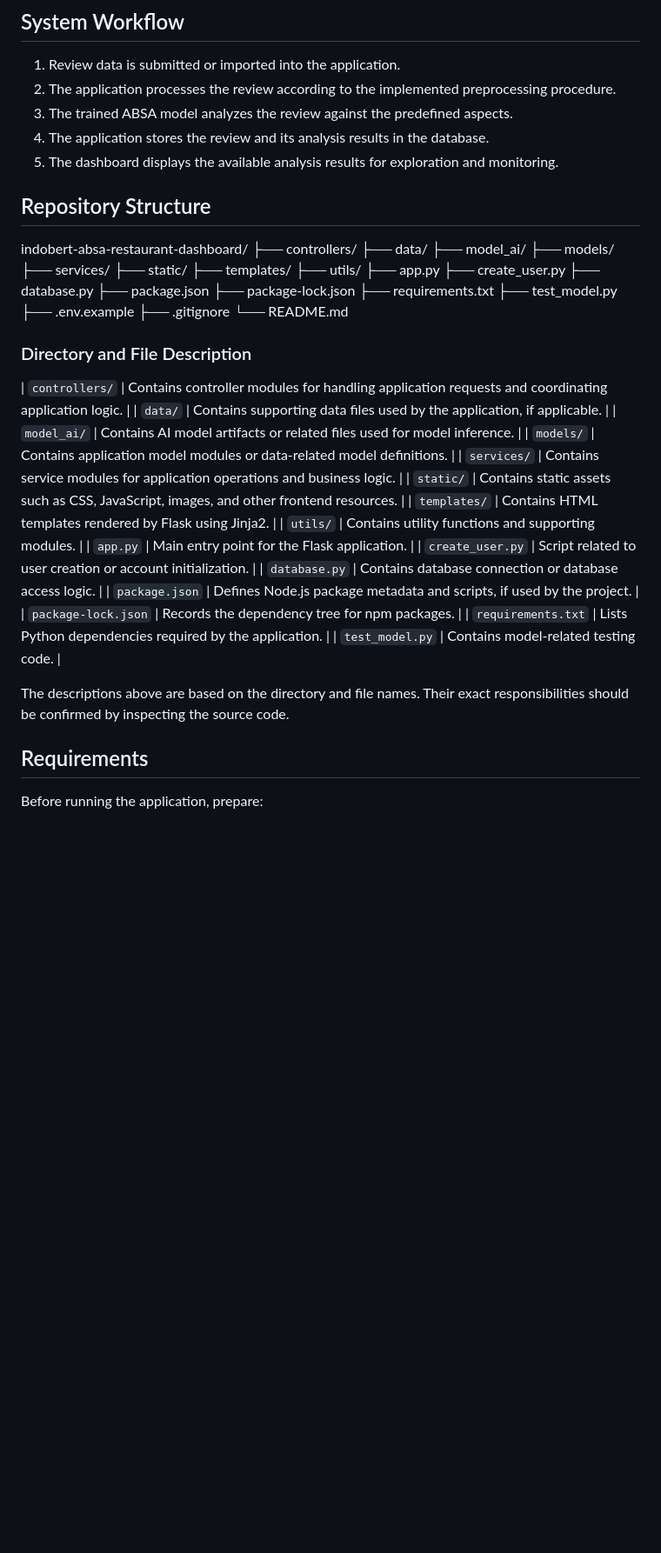
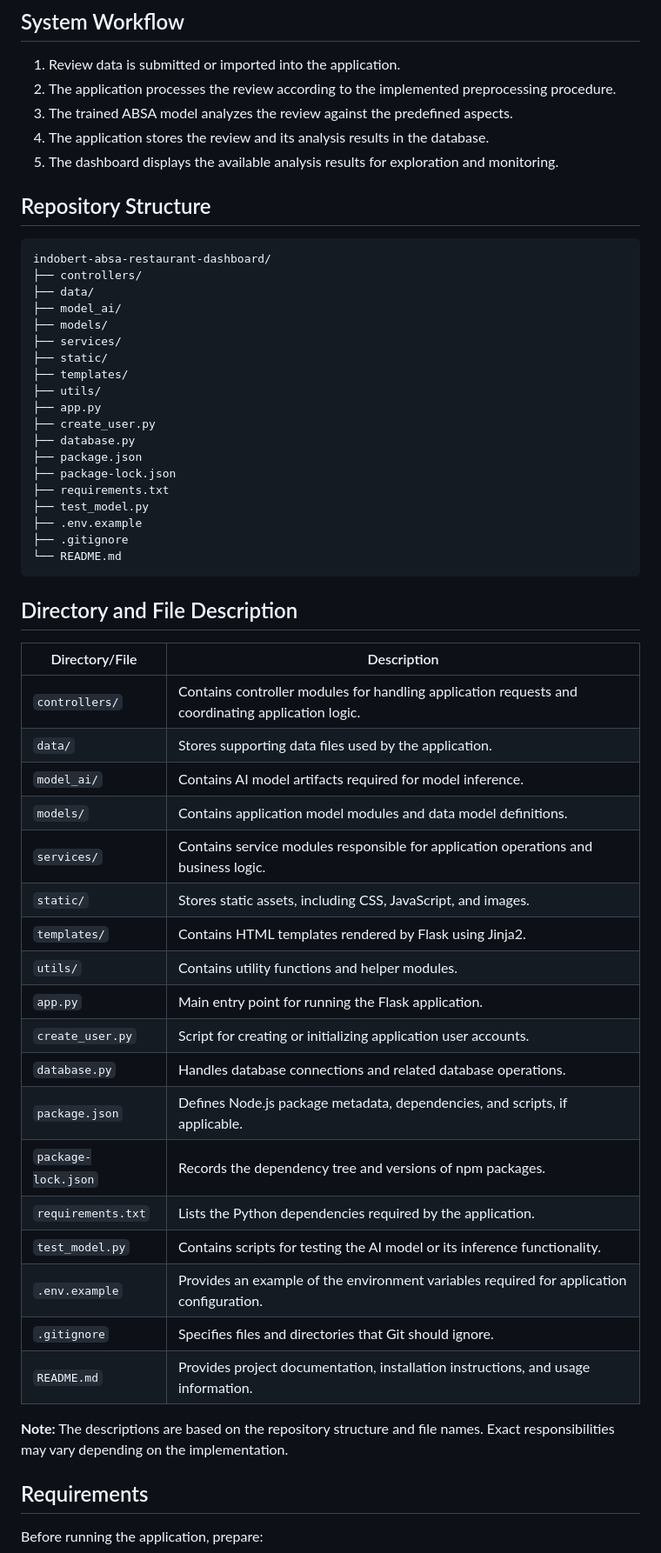
Before and after one commit to valois-sirait/indobert-absa-restaurant-dashboard, a Markdown page: README.md, the part around the change. Shown at 87% size. Drawn GitHub-style; blank space fills up the shorter version.

````diff
--- a/README.md
+++ b/README.md
@@ -72,8 +72,10 @@ Include only the technologies actually used in the published application.
 4. The application stores the review and its analysis results in the database.
 5. The dashboard displays the available analysis results for exploration and monitoring.
 
+
 ## Repository Structure
 
+```text
 indobert-absa-restaurant-dashboard/
 ├── controllers/
 ├── data/
@@ -93,27 +95,31 @@ indobert-absa-restaurant-dashboard/
 ├── .env.example
 ├── .gitignore
 └── README.md
+```
 
-### Directory and File Description
+## Directory and File Description
 
+| Directory/File | Description |
+|---|---|
 | `controllers/` | Contains controller modules for handling application requests and coordinating application logic. |
-| `data/` | Contains supporting data files used by the application, if applicable. |
-| `model_ai/` | Contains AI model artifacts or related files used for model inference. |
-| `models/` | Contains application model modules or data-related model definitions. |
-| `services/` | Contains service modules for application operations and business logic. |
-| `static/` | Contains static assets such as CSS, JavaScript, images, and other frontend resources. |
+| `data/` | Stores supporting data files used by the application. |
+| `model_ai/` | Contains AI model artifacts required for model inference. |
+| `models/` | Contains application model modules and data model definitions. |
+| `services/` | Contains service modules responsible for application operations and business logic. |
+| `static/` | Stores static assets, including CSS, JavaScript, and images. |
 | `templates/` | Contains HTML templates rendered by Flask using Jinja2. |
-| `utils/` | Contains utility functions and supporting modules. |
-| `app.py` | Main entry point for the Flask application. |
-| `create_user.py` | Script related to user creation or account initialization. |
-| `database.py` | Contains database connection or database access logic. |
-| `package.json` | Defines Node.js package metadata and scripts, if used by the project. |
-| `package-lock.json` | Records the dependency tree for npm packages. |
-| `requirements.txt` | Lists Python dependencies required by the application. |
-| `test_model.py` | Contains model-related testing code. |
-
-The descriptions above are based on the directory and file names. Their exact responsibilities should be confirmed by inspecting the source code.
-
+| `utils/` | Contains utility functions and helper modules. |
+| `app.py` | Main entry point for running the Flask application. |
+| `create_user.py` | Script for creating or initializing application user accounts. |
+| `database.py` | Handles database connections and related database operations. |
+| `package.json` | Defines Node.js package metadata, dependencies, and scripts, if applicable. |
+| `package-lock.json` | Records the dependency tree and versions of npm packages. |
+| `requirements.txt` | Lists the Python dependencies required by the application. |
+| `test_model.py` | Contains scripts for testing the AI model or its inference functionality. |
+| `.env.example` | Provides an example of the environment variables required for application configuration. |
+| `.gitignore` | Specifies files and directories that Git should ignore. |
+| `README.md` | Provides project documentation, installation instructions, and usage information. |
+**Note:** The descriptions are based on the repository structure and file names. Exact responsibilities may vary depending on the implementation.
 
 ## Requirements
 
````
